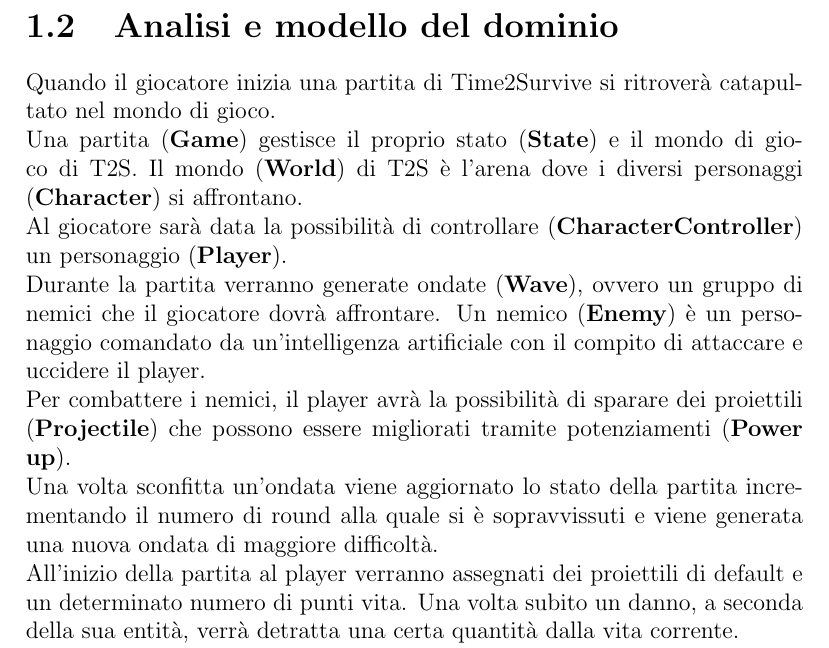
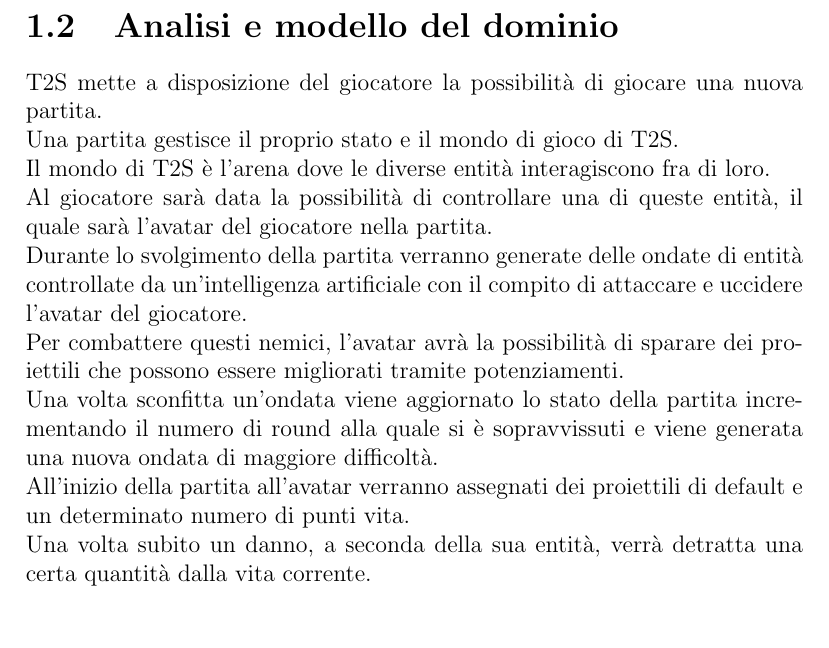
Before and after one commit to nicolodaddabbo/OOP22-t2s-game, a LaTeX document (report/13-template.tex): part of page 5 of 33, cut so that both start at the same text, the shorter picture padded with empty space. Compiled offline with pdfLaTeX.

Commit message:
[REPORT] Modified section: "Analisi e modello del dominio"

```diff
--- a/report/13-template.tex
+++ b/report/13-template.tex
@@ -66,24 +66,22 @@
 \end{itemize}
 \newpage
 \section{Analisi e modello del dominio}
-Quando il giocatore inizia una partita di Time2Survive si ritroverà catapultato nel mondo di gioco.
+T2S mette a disposizione del giocatore la possibilità di giocare una nuova partita.
 \\
-Una partita (\textbf{Game}) gestisce il proprio stato (\textbf{State}) e il mondo di gioco di T2S.
-%
-Il mondo (\textbf{World}) di T2S è l'arena dove i diversi personaggi (\textbf{Character}) si affrontano.
+Una partita gestisce il proprio stato e il mondo di gioco di T2S.
 \\
-Al giocatore sarà data la possibilità di controllare (\textbf{CharacterController}) un personaggio (\textbf{Player}).
+Il mondo di T2S è l’arena dove le diverse entità interagiscono fra di loro.
 \\
-Durante la partita verranno generate ondate (\textbf{Wave}), ovvero un gruppo di nemici che il giocatore dovrà affrontare.
-%
-Un nemico (\textbf{Enemy}) è un personaggio comandato da un'intelligenza artificiale con il compito di attaccare e uccidere il player.
+Al giocatore sarà data la possibilità di controllare una di queste entità, il quale sarà l’avatar del giocatore nella partita.
 \\
-Per combattere i nemici, il player avrà la possibilità di sparare dei proiettili (\textbf{Projectile}) che possono essere migliorati tramite potenziamenti (\textbf{Power up}).
+Durante lo svolgimento della partita verranno generate delle ondate di entità controllate da un’intelligenza artificiale con il compito di attaccare e uccidere l’avatar del giocatore.
+\\
+Per combattere questi nemici, l’avatar avrà la possibilità di sparare dei proiettili che possono essere migliorati tramite potenziamenti.
 \\
 Una volta sconfitta un’ondata viene aggiornato lo stato della partita incrementando il numero di round alla quale si è sopravvissuti e viene generata una nuova ondata di maggiore difficoltà.
 \\
-All’inizio della partita al player verranno assegnati dei proiettili di default e un determinato numero di punti vita.
-%
+All’inizio della partita all’avatar verranno assegnati dei proiettili di default e un determinato numero di punti vita.
+\\
 Una volta subito un danno, a seconda della sua entità, verrà detratta una certa quantità dalla vita corrente.
 \\
 La partita termina quando il giocatore ha perso tutti i suoi punti vita.
```
